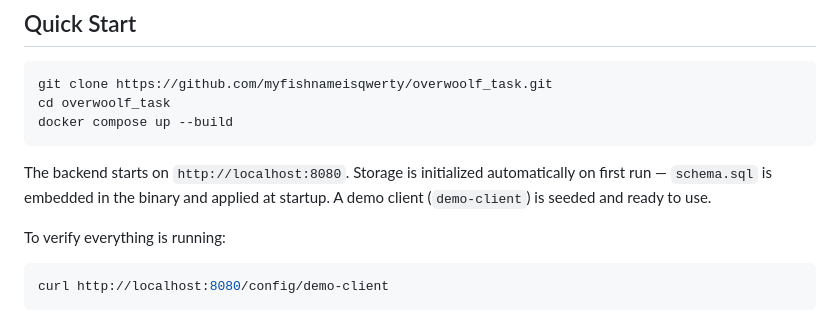
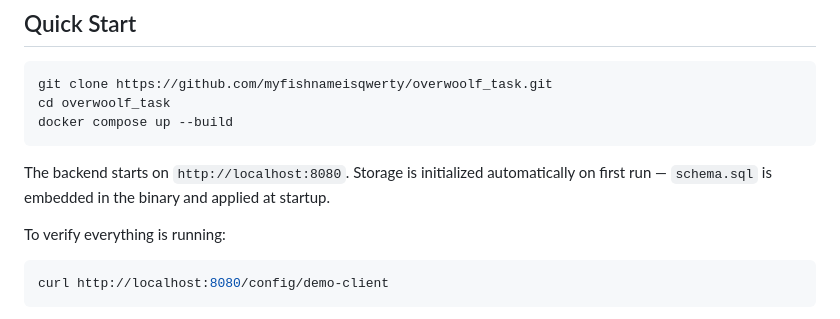
Before and after one commit to myfishnameisqwerty/overwoolf_task, a Markdown page: README.md, the part around the change. GitHub-like rendering.

Commit message:
Update README to remove demo client information
Removed mention of demo client from README.

````diff
--- a/README.md
+++ b/README.md
@@ -18,7 +18,7 @@ cd overwoolf_task
 docker compose up --build
 ```
 
-The backend starts on `http://localhost:8080`. Storage is initialized automatically on first run — `schema.sql` is embedded in the binary and applied at startup. A demo client (`demo-client`) is seeded and ready to use.
+The backend starts on `http://localhost:8080`. Storage is initialized automatically on first run — `schema.sql` is embedded in the binary and applied at startup.
 
 To verify everything is running:
 
````
